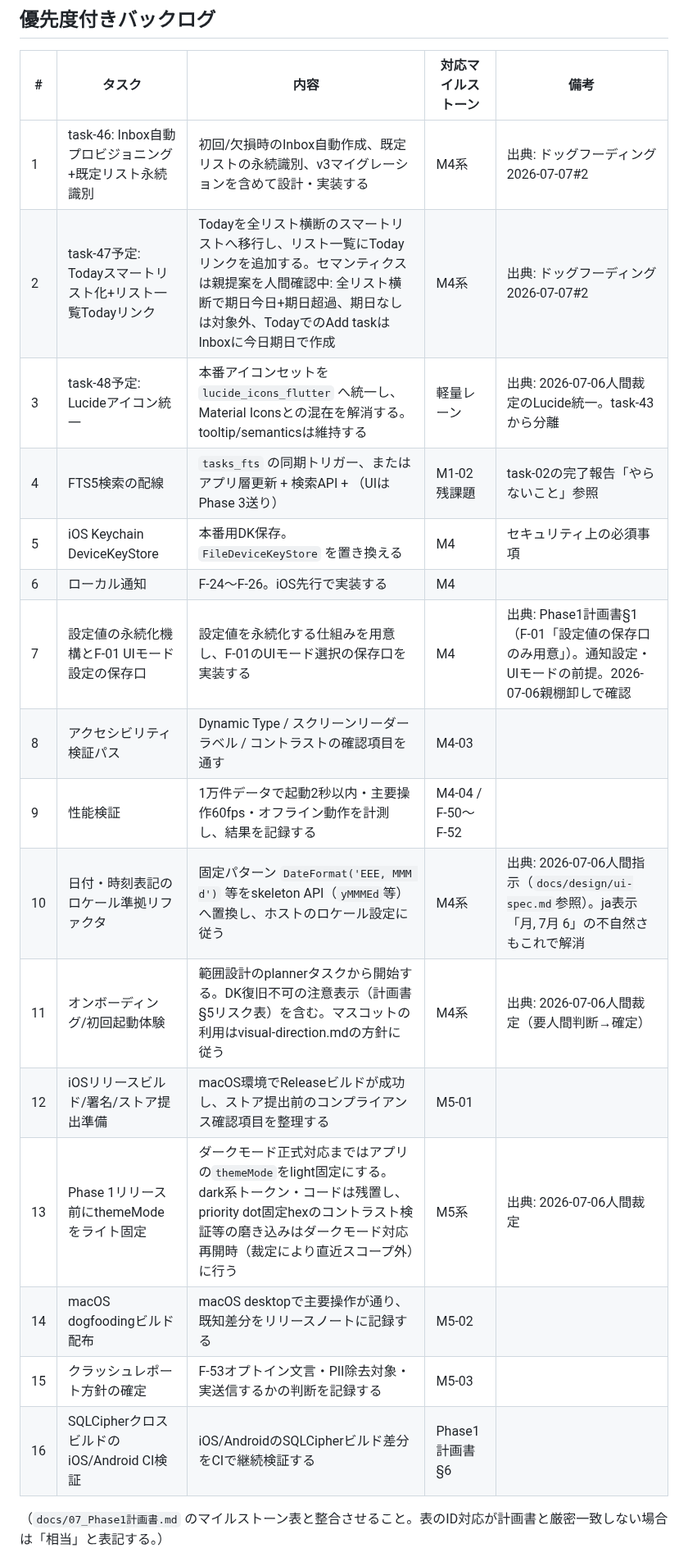
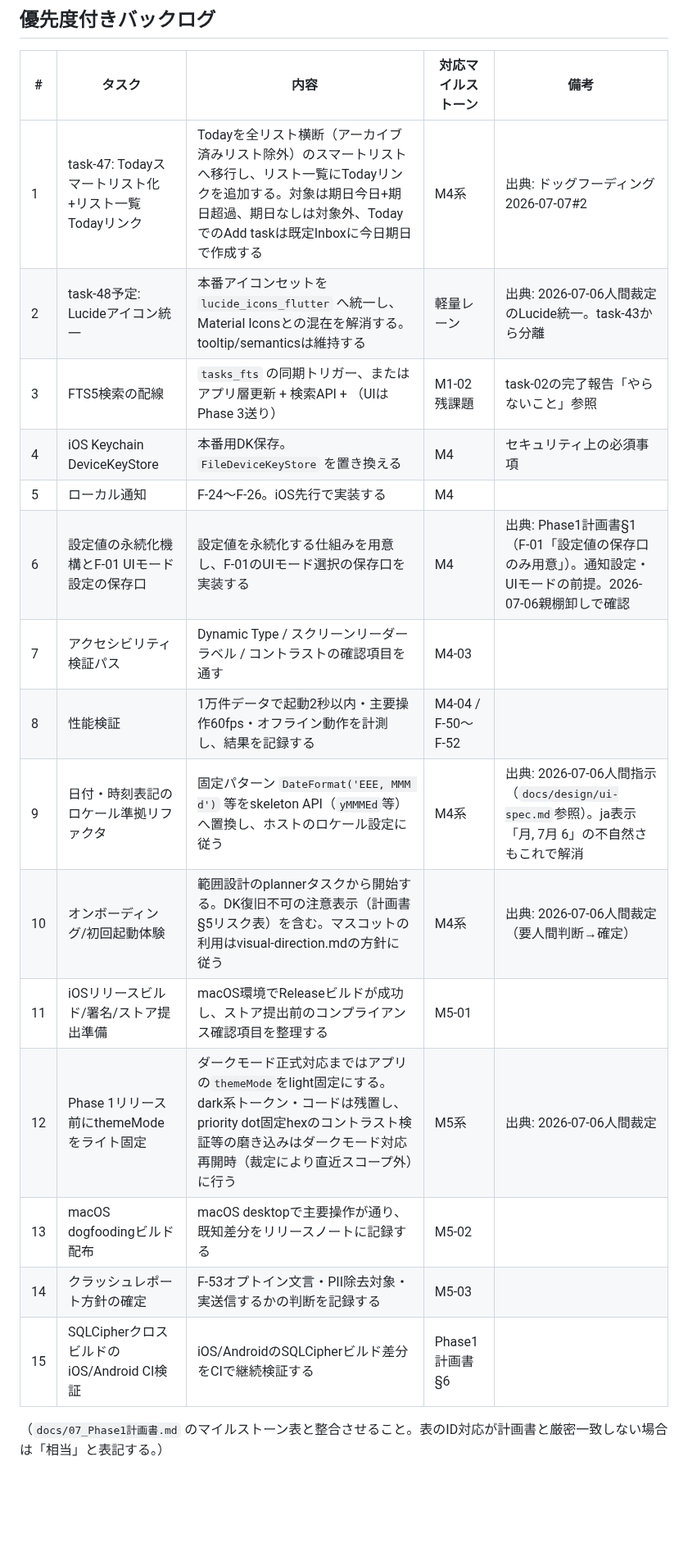
Before and after one commit to ouvill/todori, a Markdown page: docs/tasks/BACKLOG.md, the part around one of its changes. Shown at 82% size. Rendered like a GitHub page; blank space fills up the shorter version.

```diff
--- a/docs/tasks/BACKLOG.md
+++ b/docs/tasks/BACKLOG.md
@@ -59,22 +60,21 @@
 
 | # | タスク | 内容 | 対応マイルストーン | 備考 |
 |---|---|---|---|---|
-| 1 | task-46: Inbox自動プロビジョニング+既定リスト永続識別 | 初回/欠損時のInbox自動作成、既定リストの永続識別、v3マイグレーションを含めて設計・実装する | M4系 | 出典: ドッグフーディング2026-07-07#2 |
-| 2 | task-47予定: Todayスマートリスト化+リスト一覧Todayリンク | Todayを全リスト横断のスマートリストへ移行し、リスト一覧にTodayリンクを追加する。セマンティクスは親提案を人間確認中: 全リスト横断で期日今日+期日超過、期日なしは対象外、TodayでのAdd taskはInboxに今日期日で作成 | M4系 | 出典: ドッグフーディング2026-07-07#2 |
-| 3 | task-48予定: Lucideアイコン統一 | 本番アイコンセットを `lucide_icons_flutter` へ統一し、Material Iconsとの混在を解消する。tooltip/semanticsは維持する | 軽量レーン | 出典: 2026-07-06人間裁定のLucide統一。task-43から分離 |
-| 4 | FTS5検索の配線 | `tasks_fts` の同期トリガー、またはアプリ層更新 + 検索API + （UIはPhase 3送り） | M1-02残課題 | task-02の完了報告「やらないこと」参照 |
-| 5 | iOS Keychain DeviceKeyStore | 本番用DK保存。`FileDeviceKeyStore` を置き換える | M4 | セキュリティ上の必須事項 |
-| 6 | ローカル通知 | F-24〜F-26。iOS先行で実装する | M4 | |
-| 7 | 設定値の永続化機構とF-01 UIモード設定の保存口 | 設定値を永続化する仕組みを用意し、F-01のUIモード選択の保存口を実装する | M4 | 出典: Phase1計画書§1（F-01「設定値の保存口のみ用意」）。通知設定・UIモードの前提。2026-07-06親棚卸しで確認 |
-| 8 | アクセシビリティ検証パス | Dynamic Type / スクリーンリーダーラベル / コントラストの確認項目を通す | M4-03 | |
-| 9 | 性能検証 | 1万件データで起動2秒以内・主要操作60fps・オフライン動作を計測し、結果を記録する | M4-04 / F-50〜F-52 | |
-| 10 | 日付・時刻表記のロケール準拠リファクタ | 固定パターン `DateFormat('EEE, MMM d')` 等をskeleton API（`yMMMEd`等）へ置換し、ホストのロケール設定に従う | M4系 | 出典: 2026-07-06人間指示（`docs/design/ui-spec.md`参照）。ja表示「月, 7月 6」の不自然さもこれで解消 |
-| 11 | オンボーディング/初回起動体験 | 範囲設計のplannerタスクから開始する。DK復旧不可の注意表示（計画書§5リスク表）を含む。マスコットの利用はvisual-direction.mdの方針に従う | M4系 | 出典: 2026-07-06人間裁定（要人間判断→確定） |
-| 12 | iOSリリースビルド/署名/ストア提出準備 | macOS環境でReleaseビルドが成功し、ストア提出前のコンプライアンス確認項目を整理する | M5-01 | |
-| 13 | Phase 1リリース前にthemeModeをライト固定 | ダークモード正式対応まではアプリの`themeMode`をlight固定にする。dark系トークン・コードは残置し、priority dot固定hexのコントラスト検証等の磨き込みはダークモード対応再開時（裁定により直近スコープ外）に行う | M5系 | 出典: 2026-07-06人間裁定 |
-| 14 | macOS dogfoodingビルド配布 | macOS desktopで主要操作が通り、既知差分をリリースノートに記録する | M5-02 | |
-| 15 | クラッシュレポート方針の確定 | F-53オプトイン文言・PII除去対象・実送信するかの判断を記録する | M5-03 | |
-| 16 | SQLCipherクロスビルドのiOS/Android CI検証 | iOS/AndroidのSQLCipherビルド差分をCIで継続検証する | Phase1計画書§6 | |
+| 1 | task-47: Todayスマートリスト化+リスト一覧Todayリンク | Todayを全リスト横断（アーカイブ済みリスト除外）のスマートリストへ移行し、リスト一覧にTodayリンクを追加する。対象は期日今日+期日超過、期日なしは対象外、TodayでのAdd taskは既定Inboxに今日期日で作成する | M4系 | 出典: ドッグフーディング2026-07-07#2 |
+| 2 | task-48予定: Lucideアイコン統一 | 本番アイコンセットを `lucide_icons_flutter` へ統一し、Material Iconsとの混在を解消する。tooltip/semanticsは維持する | 軽量レーン | 出典: 2026-07-06人間裁定のLucide統一。task-43から分離 |
+| 3 | FTS5検索の配線 | `tasks_fts` の同期トリガー、またはアプリ層更新 + 検索API + （UIはPhase 3送り） | M1-02残課題 | task-02の完了報告「やらないこと」参照 |
+| 4 | iOS Keychain DeviceKeyStore | 本番用DK保存。`FileDeviceKeyStore` を置き換える | M4 | セキュリティ上の必須事項 |
+| 5 | ローカル通知 | F-24〜F-26。iOS先行で実装する | M4 | |
+| 6 | 設定値の永続化機構とF-01 UIモード設定の保存口 | 設定値を永続化する仕組みを用意し、F-01のUIモード選択の保存口を実装する | M4 | 出典: Phase1計画書§1（F-01「設定値の保存口のみ用意」）。通知設定・UIモードの前提。2026-07-06親棚卸しで確認 |
+| 7 | アクセシビリティ検証パス | Dynamic Type / スクリーンリーダーラベル / コントラストの確認項目を通す | M4-03 | |
+| 8 | 性能検証 | 1万件データで起動2秒以内・主要操作60fps・オフライン動作を計測し、結果を記録する | M4-04 / F-50〜F-52 | |
+| 9 | 日付・時刻表記のロケール準拠リファクタ | 固定パターン `DateFormat('EEE, MMM d')` 等をskeleton API（`yMMMEd`等）へ置換し、ホストのロケール設定に従う | M4系 | 出典: 2026-07-06人間指示（`docs/design/ui-spec.md`参照）。ja表示「月, 7月 6」の不自然さもこれで解消 |
+| 10 | オンボーディング/初回起動体験 | 範囲設計のplannerタスクから開始する。DK復旧不可の注意表示（計画書§5リスク表）を含む。マスコットの利用はvisual-direction.mdの方針に従う | M4系 | 出典: 2026-07-06人間裁定（要人間判断→確定） |
+| 11 | iOSリリースビルド/署名/ストア提出準備 | macOS環境でReleaseビルドが成功し、ストア提出前のコンプライアンス確認項目を整理する | M5-01 | |
+| 12 | Phase 1リリース前にthemeModeをライト固定 | ダークモード正式対応まではアプリの`themeMode`をlight固定にする。dark系トークン・コードは残置し、priority dot固定hexのコントラスト検証等の磨き込みはダークモード対応再開時（裁定により直近スコープ外）に行う | M5系 | 出典: 2026-07-06人間裁定 |
+| 13 | macOS dogfoodingビルド配布 | macOS desktopで主要操作が通り、既知差分をリリースノートに記録する | M5-02 | |
+| 14 | クラッシュレポート方針の確定 | F-53オプトイン文言・PII除去対象・実送信するかの判断を記録する | M5-03 | |
+| 15 | SQLCipherクロスビルドのiOS/Android CI検証 | iOS/AndroidのSQLCipherビルド差分をCIで継続検証する | Phase1計画書§6 | |
 
 （`docs/07_Phase1計画書.md` のマイルストーン表と整合させること。表のID対応が計画書と厳密一致しない場合は「相当」と表記する。）
 
```
Also changed, not shown: other parts of docs/tasks/BACKLOG.md (+2 -1 lines), docs/tasks/README.md (+2 -1 lines), docs/tasks/task-47-today-smart-list.md (added, +187 -0 lines).
